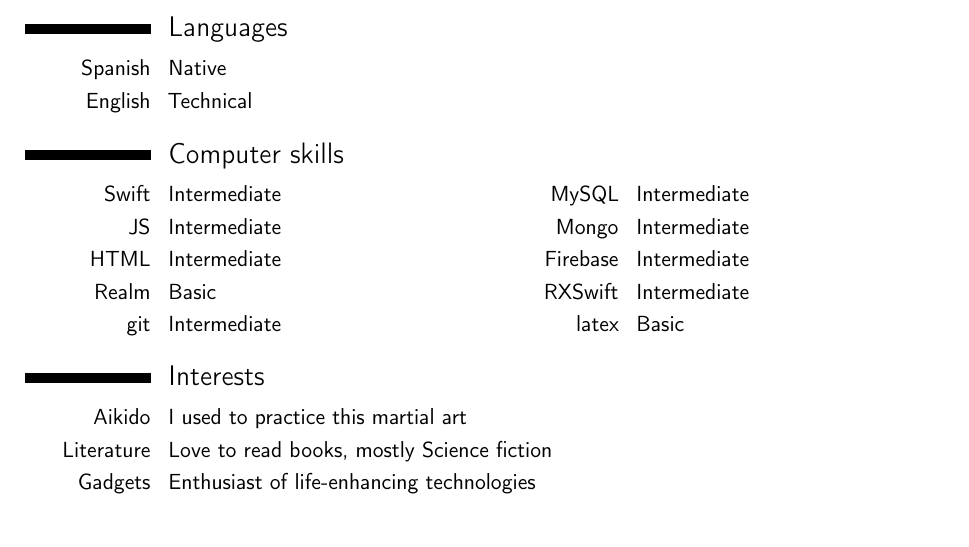
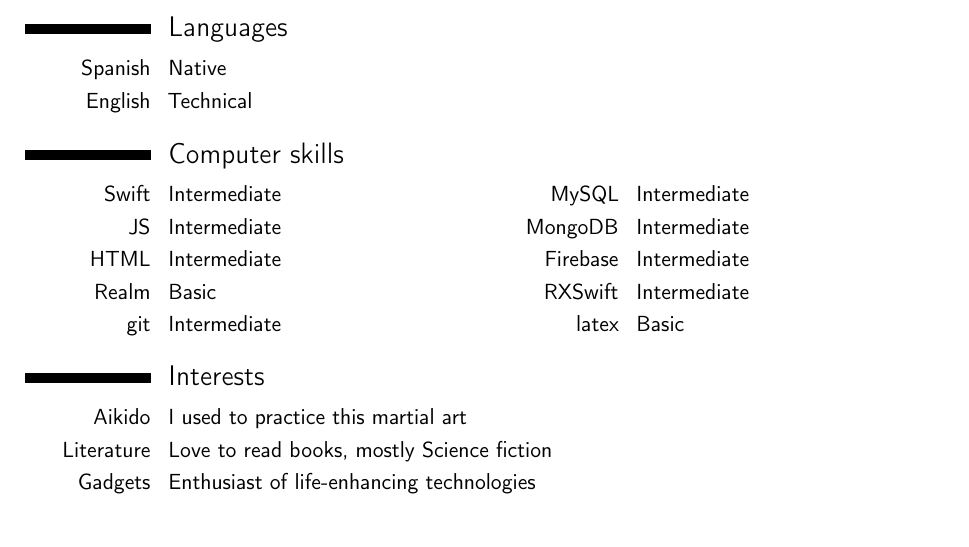
Before and after one commit to LeonardoGomezSosa/cv, a LaTeX CV (GómezSosaLeonardoCV.tex): part of page 2 of 3, cut so that both start at the same text. Compiled offline with pdfLaTeX.

Commit message:
MongoDB instead Mongo

```diff
--- a/GómezSosaLeonardoCV.tex
+++ b/GómezSosaLeonardoCV.tex
@@ -85,7 +85,7 @@
 
 \section{Computer skills}
 \cvdoubleitem{Swift}{Intermediate}{MySQL}{Intermediate}
-\cvdoubleitem{JS}{Intermediate}{Mongo}{Intermediate}
+\cvdoubleitem{JS}{Intermediate}{MongoDB}{Intermediate}
 \cvdoubleitem{HTML}{Intermediate}{Firebase}{Intermediate}
 \cvdoubleitem{Realm}{Basic}{RXSwift}{Intermediate}
 \cvdoubleitem{git}{Intermediate}{latex}{Basic}
```
